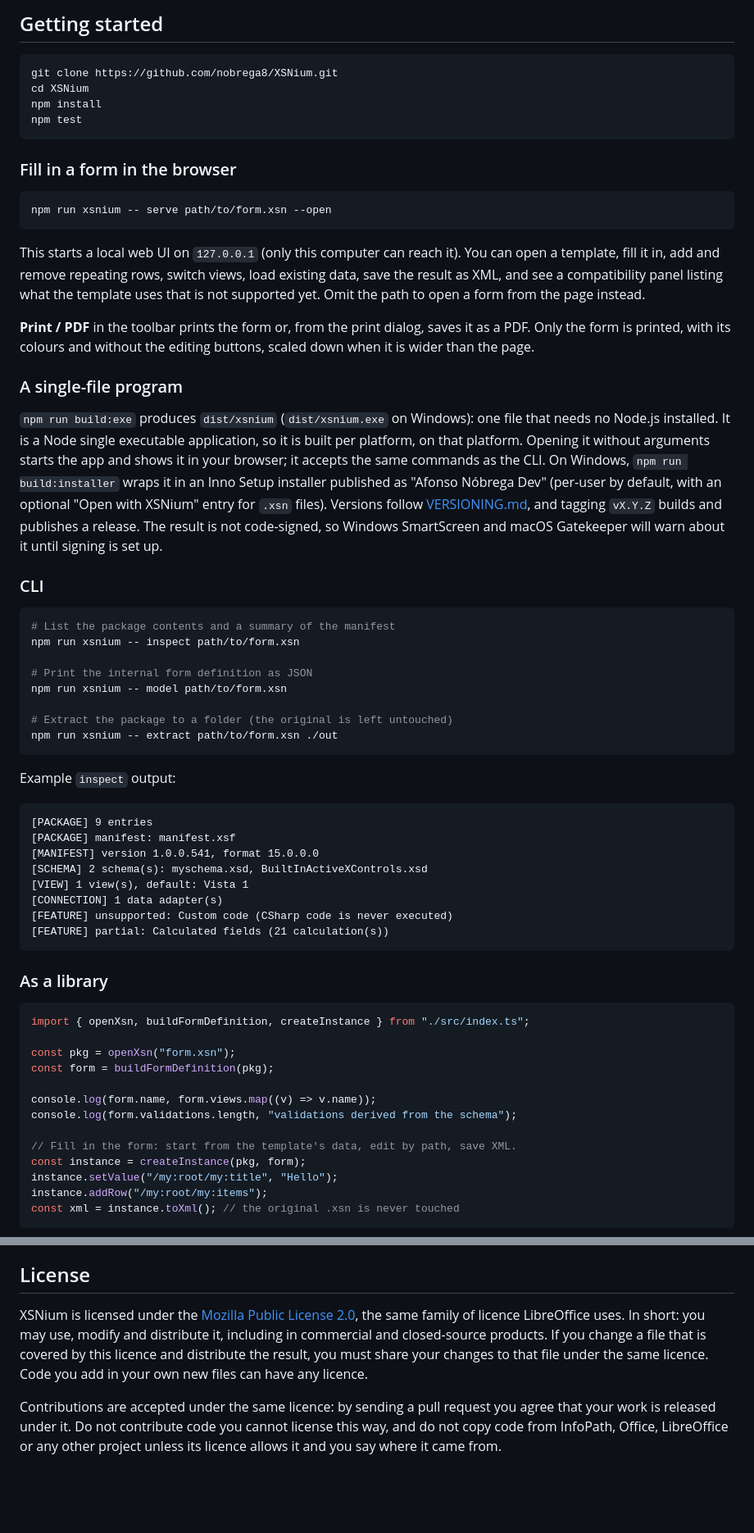
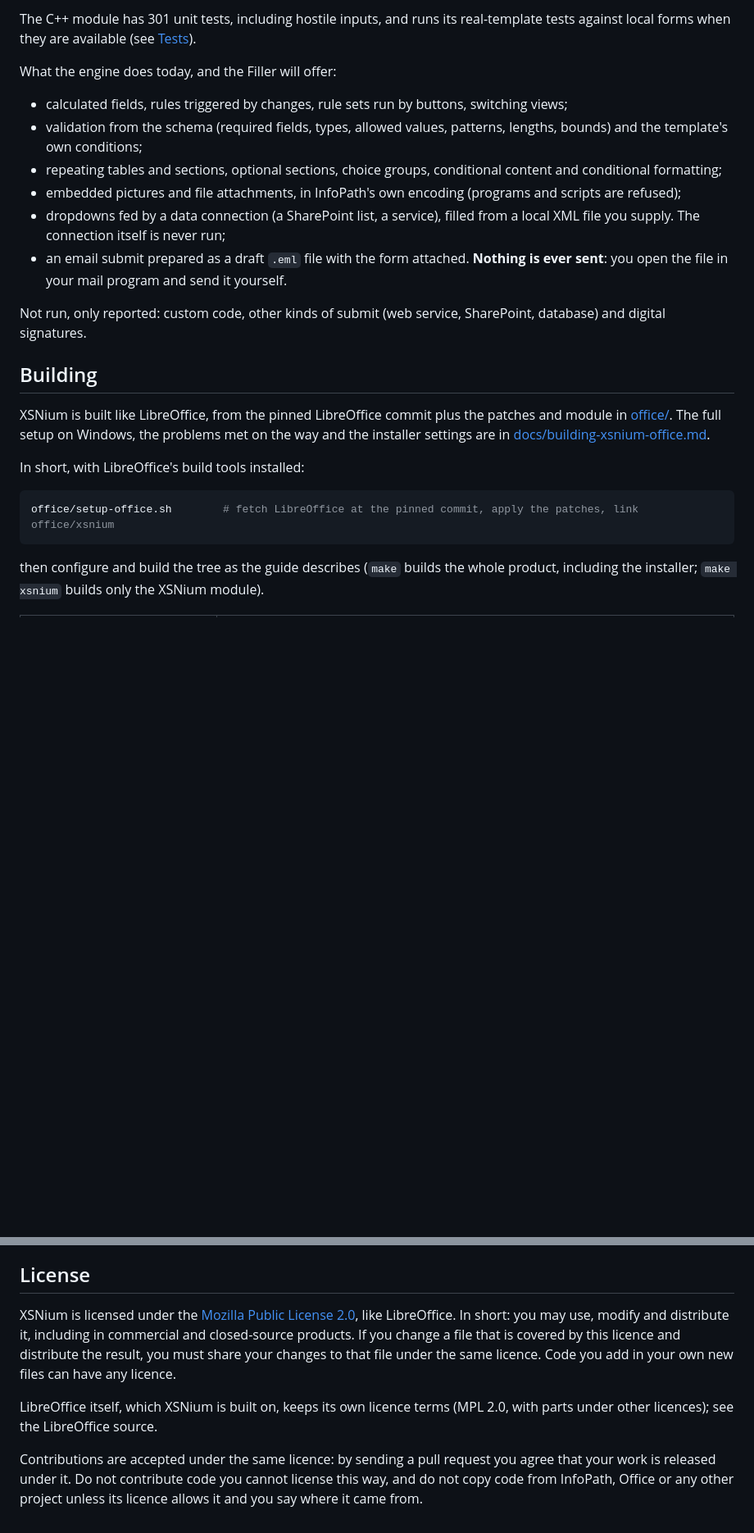
Before and after one commit to nobrega8/XSNium, a Markdown page: README.md, 2 parts joined by grey strips. Shown at 82% size. Rendered like a GitHub page; blank space fills up the shorter version.

````diff
--- a/README.md
+++ b/README.md
@@ -47,68 +61,26 @@ The `.xsn` is the template and the XML is the data. The original `.xsn` is never
 
-## Getting started
+The C++ module has 301 unit tests, including hostile inputs, and runs its real-template tests against local forms when they are available (see [Tests](#tests)).
+
+What the engine does today, and the Filler will offer:
+
+- calculated fields, rules triggered by changes, rule sets run by buttons, switching views;
+- validation from the schema (required fields, types, allowed values, patterns, lengths, bounds) and the template's own conditions;
+- repeating tables and sections, optional sections, choice groups, conditional content and conditional formatting;
+- embedded pictures and file attachments, in InfoPath's own encoding (programs and scripts are refused);
+- dropdowns fed by a data connection (a SharePoint list, a service), filled from a local XML file you supply. The connection itself is never run;
+- an email submit prepared as a draft `.eml` file with the form attached. **Nothing is ever sent**: you open the file in your mail program and send it yourself.
+
+Not run, only reported: custom code, other kinds of submit (web service, SharePoint, database) and digital signatures.
+
+## Building
+
+XSNium is built like LibreOffice, from the pinned LibreOffice commit plus the patches and module in [office/](office). The full setup on Windows, the problems met on the way and the installer settings are in [docs/building-xsnium-office.md](docs/building-xsnium-office.md).
+
+In short, with LibreOffice's build tools installed:
 
 ```bash
-git clone https://github.com/nobrega8/XSNium.git
-cd XSNium
-npm install
-npm test
+office/setup-office.sh        # fetch LibreOffice at the pinned commit, apply the patches, link office/xsnium
 ```
 
-### Fill in a form in the browser
+then configure and build the tree as the guide describes (`make` builds the whole product, including the installer; `make xsnium` builds only the XSNium module).
 
-```bash
-npm run xsnium -- serve path/to/form.xsn --open
-```
-
-This starts a local web UI on `127.0.0.1` (only this computer can reach it). You can open a template, fill it in, add and remove repeating rows, switch views, load existing data, save the result as XML, and see a compatibility panel listing what the template uses that is not supported yet. Omit the path to open a form from the page instead.
-
-**Print / PDF** in the toolbar prints the form or, from the print dialog, saves it as a PDF. Only the form is printed, with its colours and without the editing buttons, scaled down when it is wider than the page.
-
-### A single-file program
-
-`npm run build:exe` produces `dist/xsnium` (`dist/xsnium.exe` on Windows): one file that needs no Node.js installed. It is a Node single executable application, so it is built per platform, on that platform. Opening it without arguments starts the app and shows it in your browser; it accepts the same commands as the CLI. On Windows, `npm run build:installer` wraps it in an Inno Setup installer published as "Afonso Nóbrega Dev" (per-user by default, with an optional "Open with XSNium" entry for `.xsn` files). Versions follow [VERSIONING.md](VERSIONING.md), and tagging `vX.Y.Z` builds and publishes a release. The result is not code-signed, so Windows SmartScreen and macOS Gatekeeper will warn about it until signing is set up.
-
-### CLI
-
-```bash
-# List the package contents and a summary of the manifest
-npm run xsnium -- inspect path/to/form.xsn
-
-# Print the internal form definition as JSON
-npm run xsnium -- model path/to/form.xsn
-
-# Extract the package to a folder (the original is left untouched)
-npm run xsnium -- extract path/to/form.xsn ./out
-```
-
-Example `inspect` output:
-
-```text
-[PACKAGE] 9 entries
-[PACKAGE] manifest: manifest.xsf
-[MANIFEST] version 1.0.0.541, format 15.0.0.0
-[SCHEMA] 2 schema(s): myschema.xsd, BuiltInActiveXControls.xsd
-[VIEW] 1 view(s), default: Vista 1
-[CONNECTION] 1 data adapter(s)
-[FEATURE] unsupported: Custom code (CSharp code is never executed)
-[FEATURE] partial: Calculated fields (21 calculation(s))
-```
-
-### As a library
-
-```ts
-import { openXsn, buildFormDefinition, createInstance } from "./src/index.ts";
-
-const pkg = openXsn("form.xsn");
-const form = buildFormDefinition(pkg);
-
-console.log(form.name, form.views.map((v) => v.name));
-console.log(form.validations.length, "validations derived from the schema");
-
-// Fill in the form: start from the template's data, edit by path, save XML.
-const instance = createInstance(pkg, form);
-instance.setValue("/my:root/my:title", "Hello");
-instance.addRow("/my:root/my:items");
-const xml = instance.toXml(); // the original .xsn is never touched
-```
-
@@ -263,6 +192,8 @@ Be respectful and constructive. Assume good faith, keep feedback about the code
 
 ## License
 
-XSNium is licensed under the [Mozilla Public License 2.0](LICENSE), the same family of licence LibreOffice uses. In short: you may use, modify and distribute it, including in commercial and closed-source products. If you change a file that is covered by this licence and distribute the result, you must share your changes to that file under the same licence. Code you add in your own new files can have any licence.
+XSNium is licensed under the [Mozilla Public License 2.0](LICENSE), like LibreOffice. In short: you may use, modify and distribute it, including in commercial and closed-source products. If you change a file that is covered by this licence and distribute the result, you must share your changes to that file under the same licence. Code you add in your own new files can have any licence.
 
-Contributions are accepted under the same licence: by sending a pull request you agree that your work is released under it. Do not contribute code you cannot license this way, and do not copy code from InfoPath, Office, LibreOffice or any other project unless its licence allows it and you say where it came from.
+LibreOffice itself, which XSNium is built on, keeps its own licence terms (MPL 2.0, with parts under other licences); see the LibreOffice source.
+
+Contributions are accepted under the same licence: by sending a pull request you agree that your work is released under it. Do not contribute code you cannot license this way, and do not copy code from InfoPath, Office or any other project unless its licence allows it and you say where it came from.
````
Also changed, not shown: other parts of README.md (+74 -103 lines).
